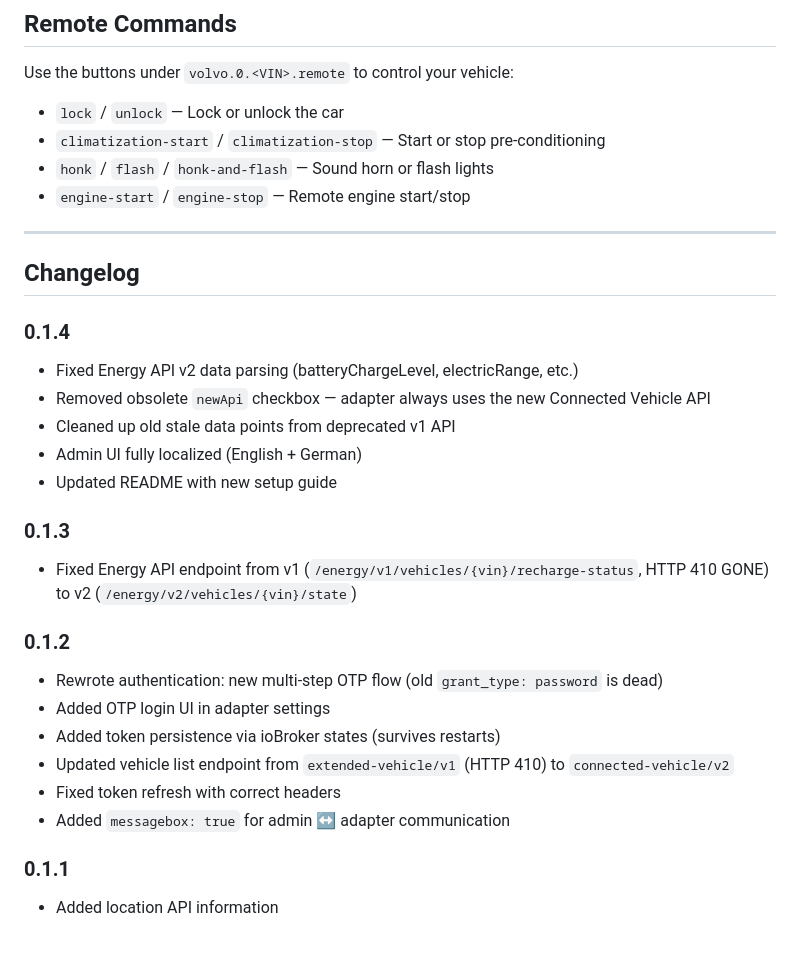
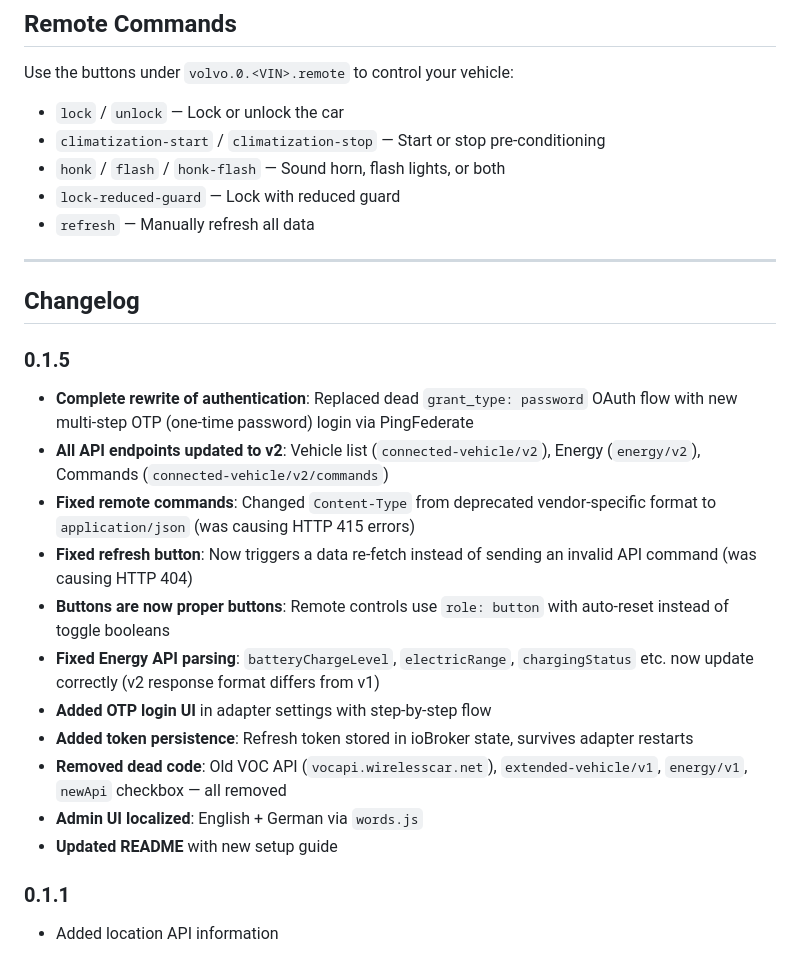
Before and after one commit to TA2k/ioBroker.volvo, a Markdown page: README.md, the part around the change. Drawn GitHub-style.

Commit message:
docs: update changelog and fix remote command list in README
Co-authored-by: Copilot <223556219+Copilot@users.noreply.github.com>

```diff
--- a/README.md
+++ b/README.md
@@ -79,33 +79,27 @@ Use the buttons under `volvo.0.<VIN>.remote` to control your vehicle:
 
 - `lock` / `unlock` — Lock or unlock the car
 - `climatization-start` / `climatization-stop` — Start or stop pre-conditioning
-- `honk` / `flash` / `honk-and-flash` — Sound horn or flash lights
-- `engine-start` / `engine-stop` — Remote engine start/stop
+- `honk` / `flash` / `honk-flash` — Sound horn, flash lights, or both
+- `lock-reduced-guard` — Lock with reduced guard
+- `refresh` — Manually refresh all data
 
 ---
 
 ## Changelog
 
-### 0.1.4
+### 0.1.5
 
-- Fixed Energy API v2 data parsing (batteryChargeLevel, electricRange, etc.)
-- Removed obsolete `newApi` checkbox — adapter always uses the new Connected Vehicle API
-- Cleaned up old stale data points from deprecated v1 API
-- Admin UI fully localized (English + German)
-- Updated README with new setup guide
-
-### 0.1.3
-
-- Fixed Energy API endpoint from v1 (`/energy/v1/vehicles/{vin}/recharge-status`, HTTP 410 GONE) to v2 (`/energy/v2/vehicles/{vin}/state`)
-
-### 0.1.2
-
-- Rewrote authentication: new multi-step OTP flow (old `grant_type: password` is dead)
-- Added OTP login UI in adapter settings
-- Added token persistence via ioBroker states (survives restarts)
-- Updated vehicle list endpoint from `extended-vehicle/v1` (HTTP 410) to `connected-vehicle/v2`
-- Fixed token refresh with correct headers
-- Added `messagebox: true` for admin ↔ adapter communication
+- **Complete rewrite of authentication**: Replaced dead `grant_type: password` OAuth flow with new multi-step OTP (one-time password) login via PingFederate
+- **All API endpoints updated to v2**: Vehicle list (`connected-vehicle/v2`), Energy (`energy/v2`), Commands (`connected-vehicle/v2/commands`)
+- **Fixed remote commands**: Changed `Content-Type` from deprecated vendor-specific format to `application/json` (was causing HTTP 415 errors)
+- **Fixed refresh button**: Now triggers a data re-fetch instead of sending an invalid API command (was causing HTTP 404)
+- **Buttons are now proper buttons**: Remote controls use `role: button` with auto-reset instead of toggle booleans
+- **Fixed Energy API parsing**: `batteryChargeLevel`, `electricRange`, `chargingStatus` etc. now update correctly (v2 response format differs from v1)
+- **Added OTP login UI** in adapter settings with step-by-step flow
+- **Added token persistence**: Refresh token stored in ioBroker state, survives adapter restarts
+- **Removed dead code**: Old VOC API (`vocapi.wirelesscar.net`), `extended-vehicle/v1`, `energy/v1`, `newApi` checkbox — all removed
+- **Admin UI localized**: English + German via `words.js`
+- **Updated README** with new setup guide
 
 ### 0.1.1
 
```
